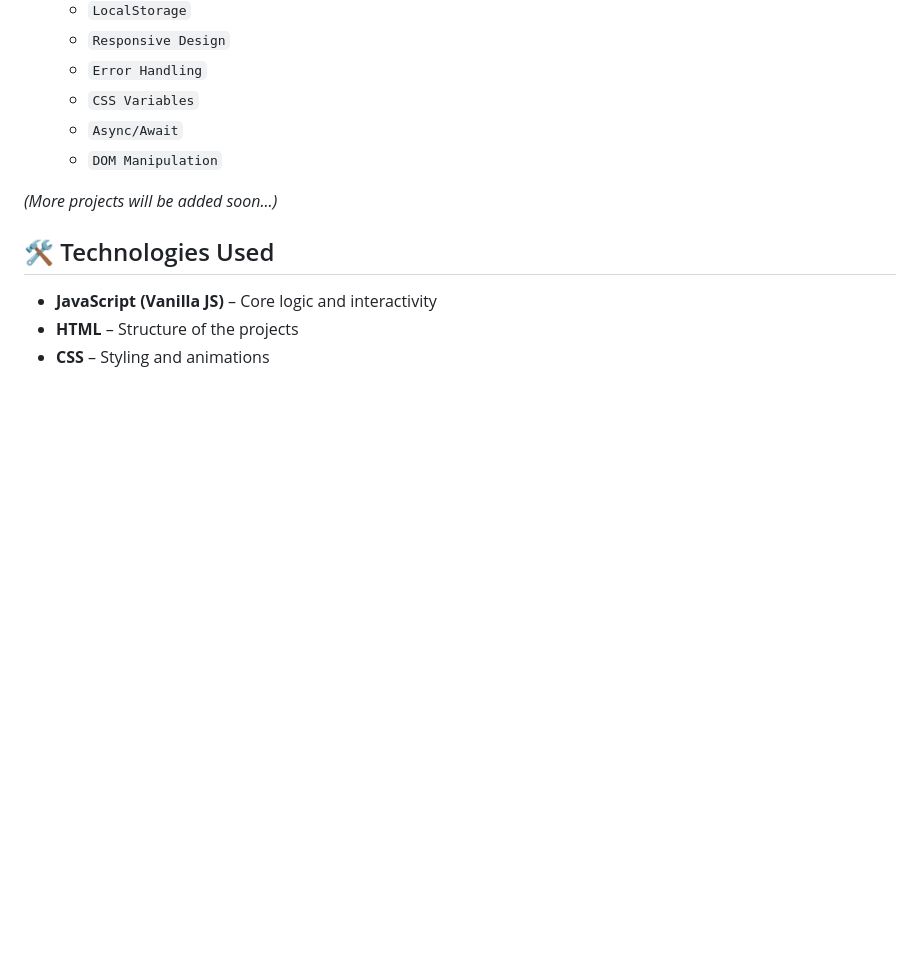
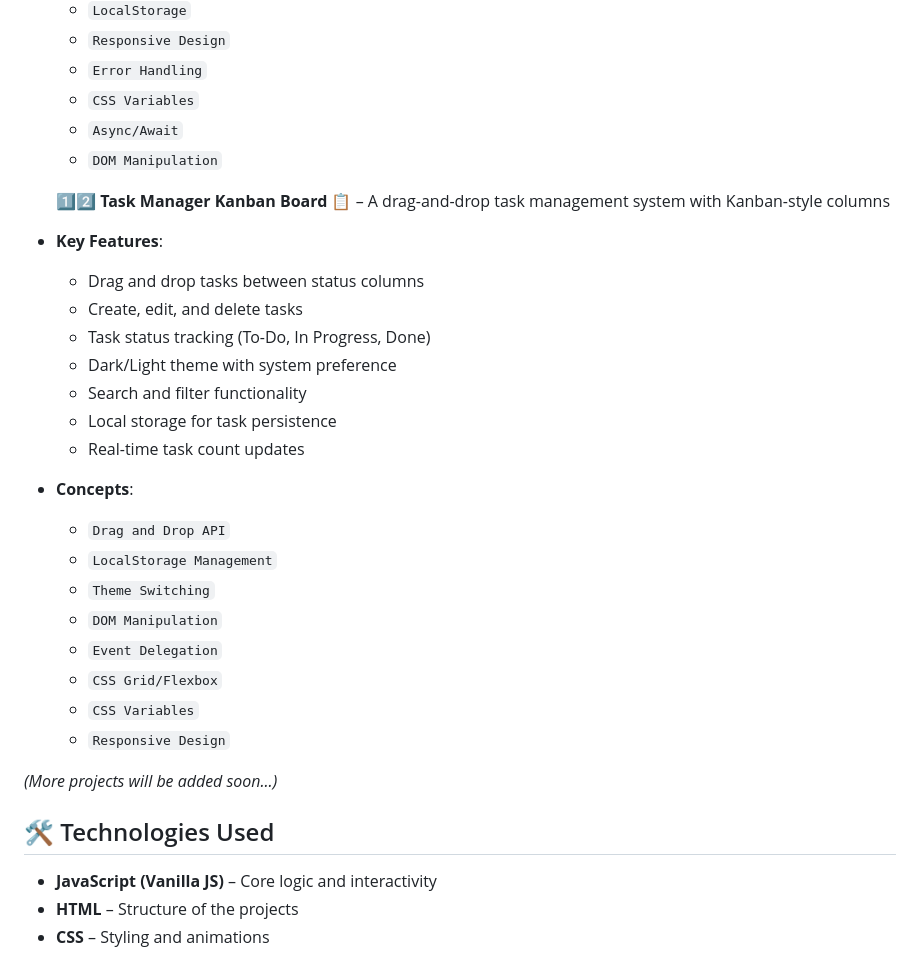
Before and after one commit to vikky2810/20-JavaScript-Projects, a Markdown page: README.md, the part around the change. GitHub-like rendering; blank space fills up the shorter version.

Commit message:
Add Task Manager Kanban Board project with drag-and-drop functionality, task management features, and dark/light theme support

```diff
--- a/README.md
+++ b/README.md
@@ -73,6 +73,26 @@ A sleek dark-themed app to measure your typing speed, accuracy, and error count
   - `Async/Await`
   - `DOM Manipulation`
 
+  1️⃣2️⃣ **Task Manager Kanban Board 📋** – A drag-and-drop task management system with Kanban-style columns
+- **Key Features**:
+  - Drag and drop tasks between status columns
+  - Create, edit, and delete tasks
+  - Task status tracking (To-Do, In Progress, Done)
+  - Dark/Light theme with system preference
+  - Search and filter functionality
+  - Local storage for task persistence
+  - Real-time task count updates
+
+- **Concepts**:
+  - `Drag and Drop API`
+  - `LocalStorage Management`
+  - `Theme Switching`
+  - `DOM Manipulation`
+  - `Event Delegation`
+  - `CSS Grid/Flexbox`
+  - `CSS Variables`
+  - `Responsive Design`
+
 _(More projects will be added soon...)_
 
 ## 🛠️ Technologies Used
```
